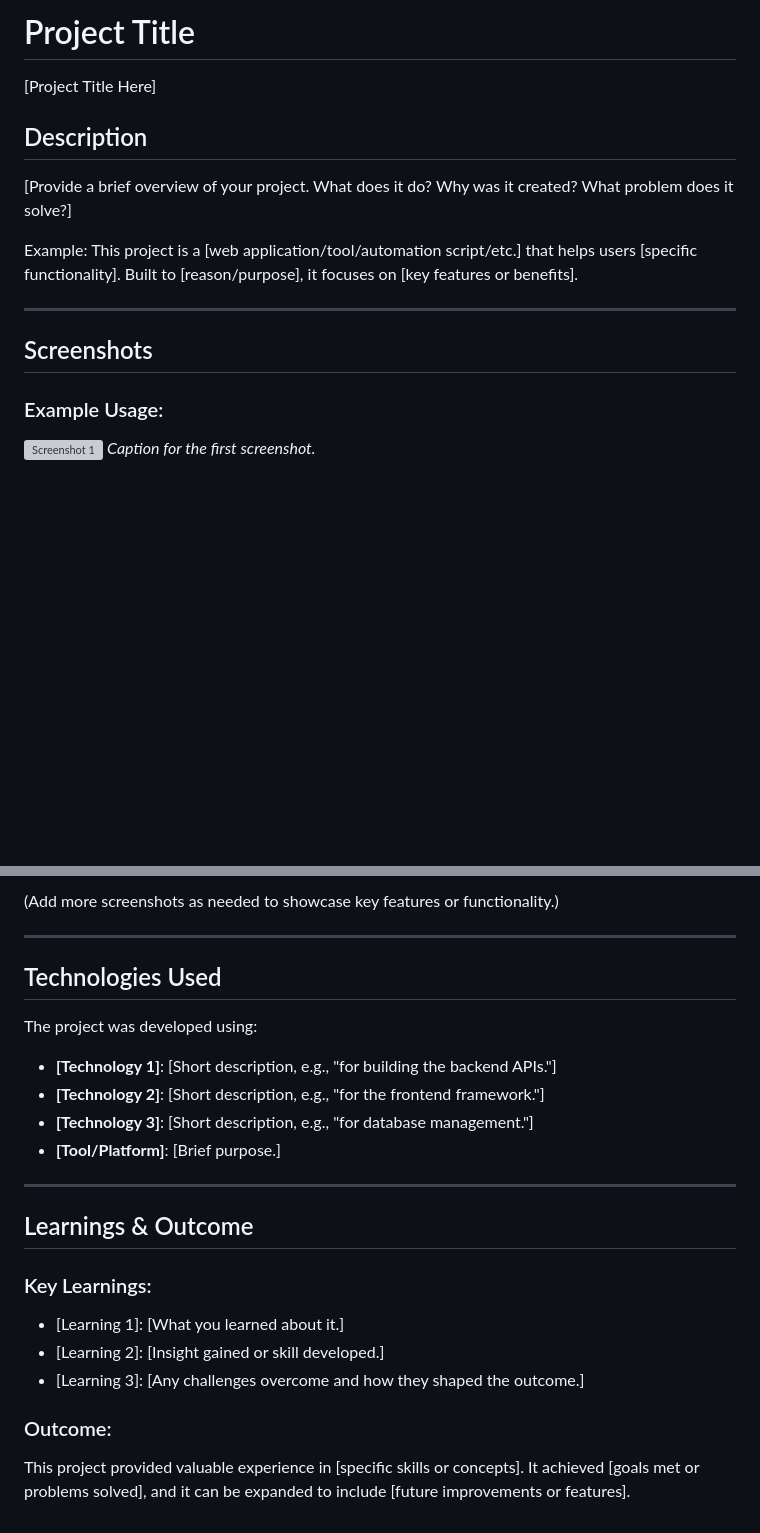
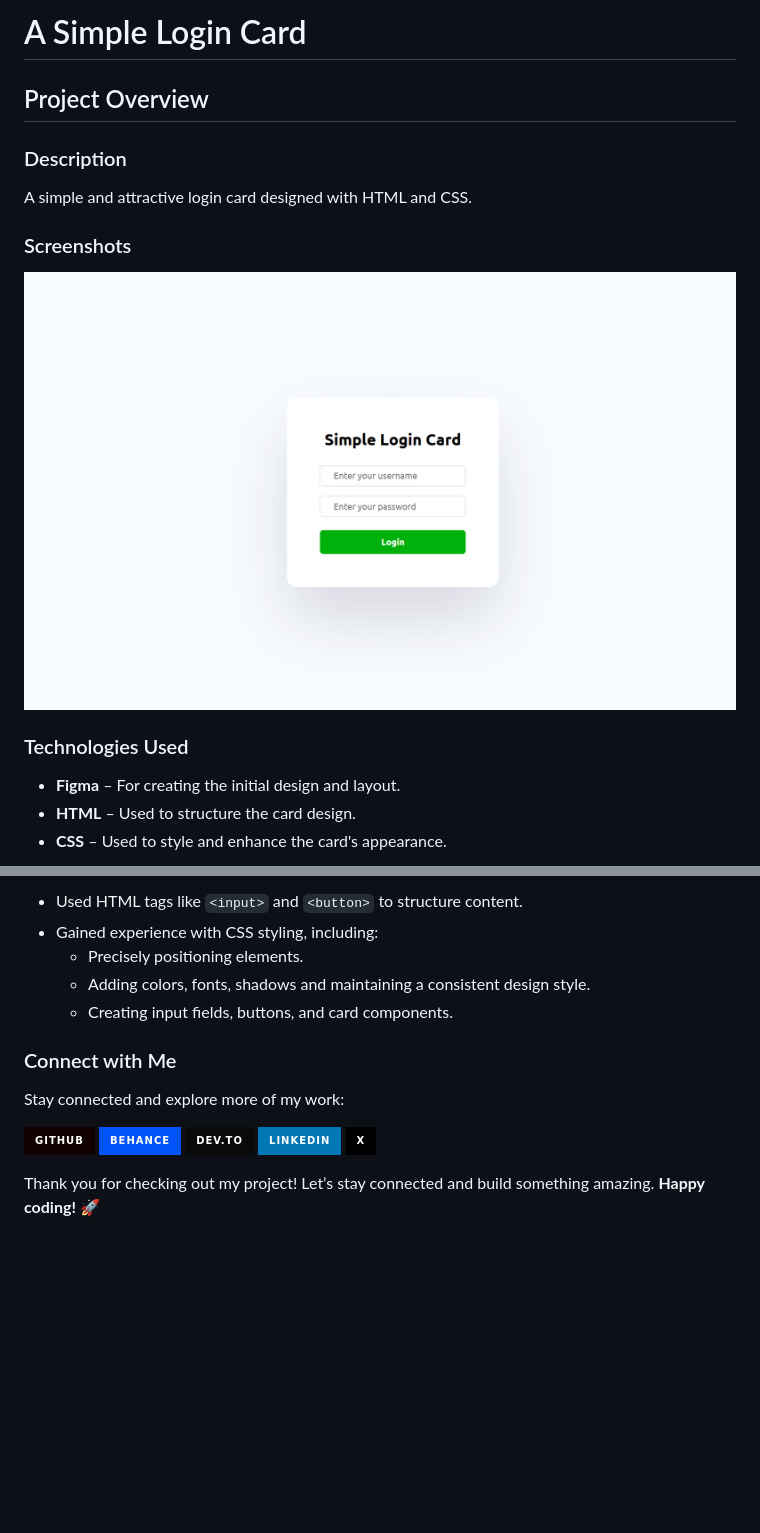
Before and after one commit to sourabhjaishwal/web-dev-mini-projects, a Markdown page: Simple Login Card/readme.md, 2 parts joined by grey strips. Rendered like a GitHub page; pictures changed too: Simple Login Card/login-card.png (added); badges without logos; blank space fills up the shorter version; grey boxes are pictures that could not be loaded.

```diff
--- a/Simple Login Card/readme.md
+++ b/Simple Login Card/readme.md
@@ -1,19 +1,18 @@
-# Project Title
+# A Simple Login Card
 
-[Project Title Here]
+## Project Overview
 
-## Description
+### Description
 
-[Provide a brief overview of your project. What does it do? Why was it created? What problem does it solve?]
+A simple and attractive login card designed with HTML and CSS.
 
-Example:
-This project is a [web application/tool/automation script/etc.] that helps users [specific functionality]. Built to [reason/purpose], it focuses on [key features or benefits].
+### Screenshots
 
----
+![Login Card Design](login-card.png)
 
-## Screenshots
+### Technologies Used
 
-### Example Usage:
-![Screenshot 1](path/to/screenshot1.png)
-*Caption for the first screenshot.*
+- **Figma** – For creating the initial design and layout.
+- **HTML** – Used to structure the card design.
+- **CSS** –  Used to style and enhance the card's appearance.
 
@@ -22,25 +20,18 @@ This project is a [web application/tool/automation script/etc.] that helps users
 
-(Add more screenshots as needed to showcase key features or functionality.)
+- Used HTML tags like `<input>` and `<button>` to structure content.
+- Gained experience with CSS styling, including:
+  - Precisely positioning elements.
+  - Adding colors, fonts, shadows and maintaining a consistent design style.
+  - Creating input fields, buttons, and card components.
 
----
+### Connect with Me
 
-## Technologies Used
+Stay connected and explore more of my work:
 
-The project was developed using:
+[![Github](https://img.shields.io/badge/GitHub-100000?style=for-the-badge&logo=github&logoColor=white)](https://github.com/sourabhjaishwal)
+[![Behance](https://img.shields.io/badge/Behance-0054F7?style=for-the-badge&logo=behance&logoColor=white)](https://www.behance.net/sourabhjaishwal)
+[![Dev.to](https://img.shields.io/badge/dev.to-0A0A0A?style=for-the-badge&logo=devdotto&logoColor=white)](https://dev.to/sourabhjaishwal)
+[![LinkedIn](https://img.shields.io/badge/LinkedIn-0077B5?style=for-the-badge&logo=linkedin&logoColor=white)](https://www.linkedin.com/in/sourabhjaishwal/)
+[![X](https://img.shields.io/badge/X-000000?style=for-the-badge&logo=x&logoColor=white)](https://x.com/im_Sourabh41)
 
-- **[Technology 1]**: [Short description, e.g., "for building the backend APIs."]
-- **[Technology 2]**: [Short description, e.g., "for the frontend framework."]
-- **[Technology 3]**: [Short description, e.g., "for database management."]
-- **[Tool/Platform]**: [Brief purpose.]
-
----
-
-## Learnings & Outcome
-
-### Key Learnings:
-- [Learning 1]: [What you learned about it.]
-- [Learning 2]: [Insight gained or skill developed.]
-- [Learning 3]: [Any challenges overcome and how they shaped the outcome.]
-
-### Outcome:
-This project provided valuable experience in [specific skills or concepts]. It achieved [goals met or problems solved], and it can be expanded to include [future improvements or features].
+Thank you for checking out my project! Let’s stay connected and build something amazing. **Happy coding!** 🚀
```
Also changed, not shown: other parts of Simple Login Card/readme.md (+1 -2 lines).
